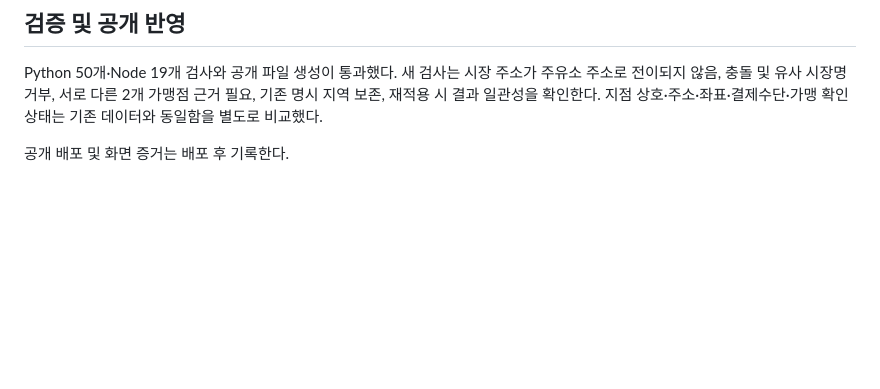
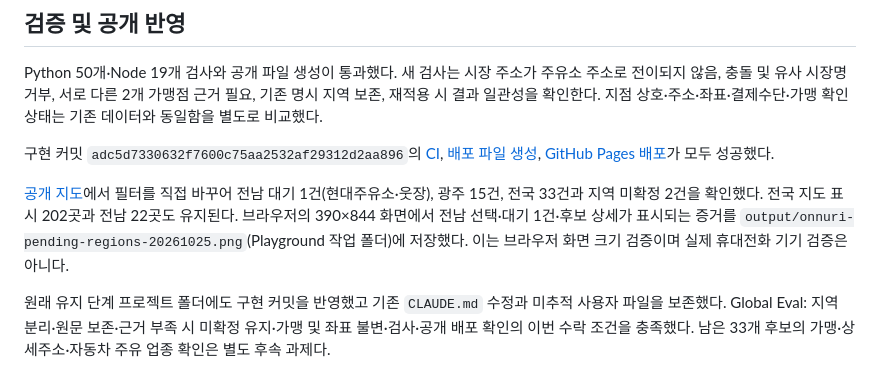
Before and after one commit to pcwin21-alt/gwangju-gas-map, a Markdown page: docs/PENDING_REGION_REVIEW_20261025.md, the part around the change. Rendered like a GitHub page; blank space fills up the shorter version.

Commit message:
Document pending-region deployment verification

```diff
--- a/docs/PENDING_REGION_REVIEW_20261025.md
+++ b/docs/PENDING_REGION_REVIEW_20261025.md
@@ -38,4 +38,8 @@
 
 Python 50개·Node 19개 검사와 공개 파일 생성이 통과했다. 새 검사는 시장 주소가 주유소 주소로 전이되지 않음, 충돌 및 유사 시장명 거부, 서로 다른 2개 가맹점 근거 필요, 기존 명시 지역 보존, 재적용 시 결과 일관성을 확인한다. 지점 상호·주소·좌표·결제수단·가맹 확인 상태는 기존 데이터와 동일함을 별도로 비교했다.
 
-공개 배포 및 화면 증거는 배포 후 기록한다.
+구현 커밋 `adc5d7330632f7600c75aa2532af29312d2aa896`의 [CI](https://github.com/pcwin21-alt/gwangju-gas-map/actions/runs/40150798777), [배포 파일 생성](https://github.com/pcwin21-alt/gwangju-gas-map/actions/runs/40150798714), [GitHub Pages 배포](https://github.com/pcwin21-alt/gwangju-gas-map/actions/runs/40150808061)가 모두 성공했다.
+
+[공개 지도](https://pcwin21-alt.github.io/gwangju-gas-map/)에서 필터를 직접 바꾸어 전남 대기 1건(현대주유소·웃장), 광주 15건, 전국 33건과 지역 미확정 2건을 확인했다. 전국 지도 표시 202곳과 전남 22곳도 유지된다. 브라우저의 390×844 화면에서 전남 선택·대기 1건·후보 상세가 표시되는 증거를 `output/onnuri-pending-regions-20261025.png`(Playground 작업 폴더)에 저장했다. 이는 브라우저 화면 크기 검증이며 실제 휴대전화 기기 검증은 아니다.
+
+원래 유지 단계 프로젝트 폴더에도 구현 커밋을 반영했고 기존 `CLAUDE.md` 수정과 미추적 사용자 파일을 보존했다. Global Eval: 지역 분리·원문 보존·근거 부족 시 미확정 유지·가맹 및 좌표 불변·검사·공개 배포 확인의 이번 수락 조건을 충족했다. 남은 33개 후보의 가맹·상세주소·자동차 주유 업종 확인은 별도 후속 과제다.
```
